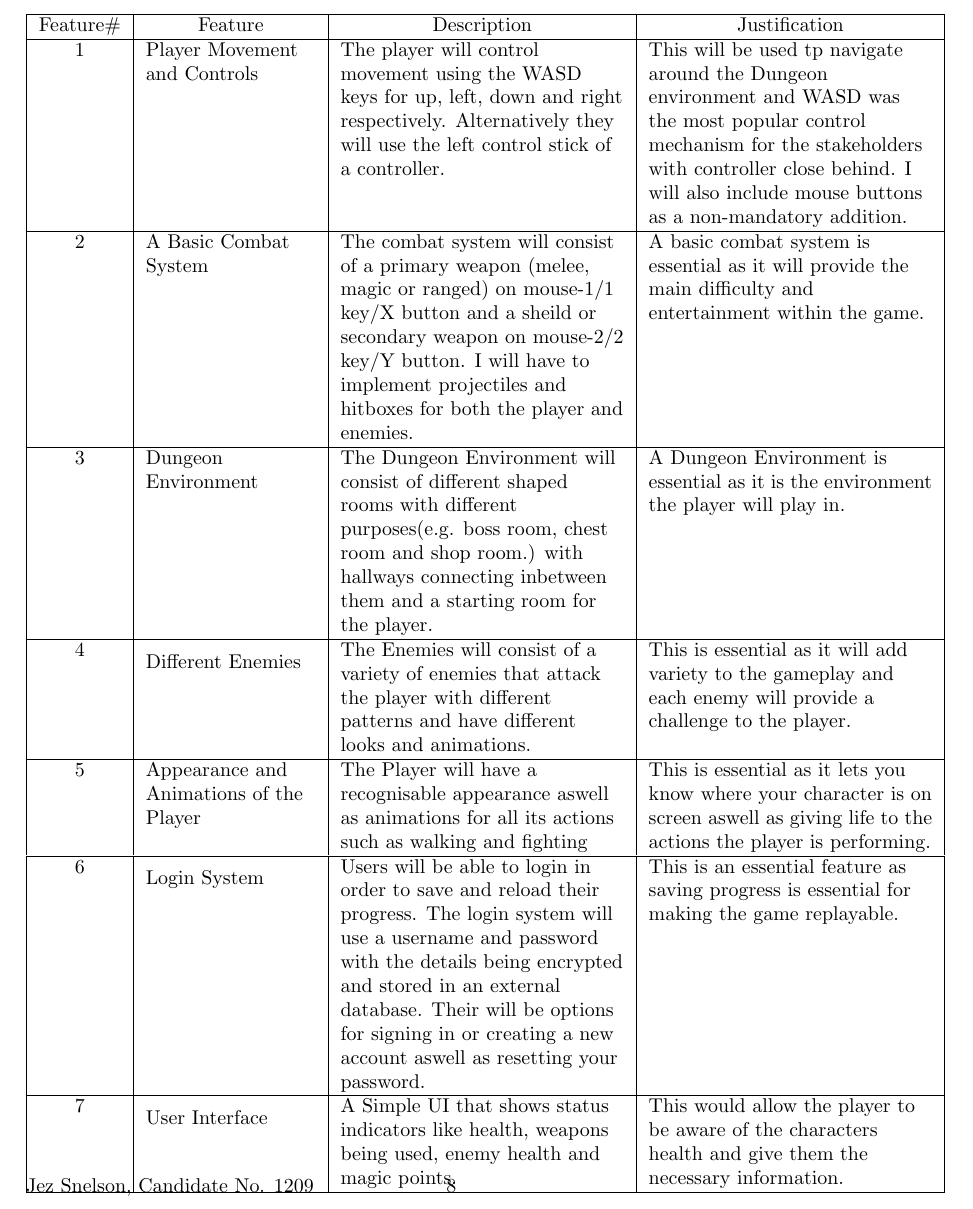
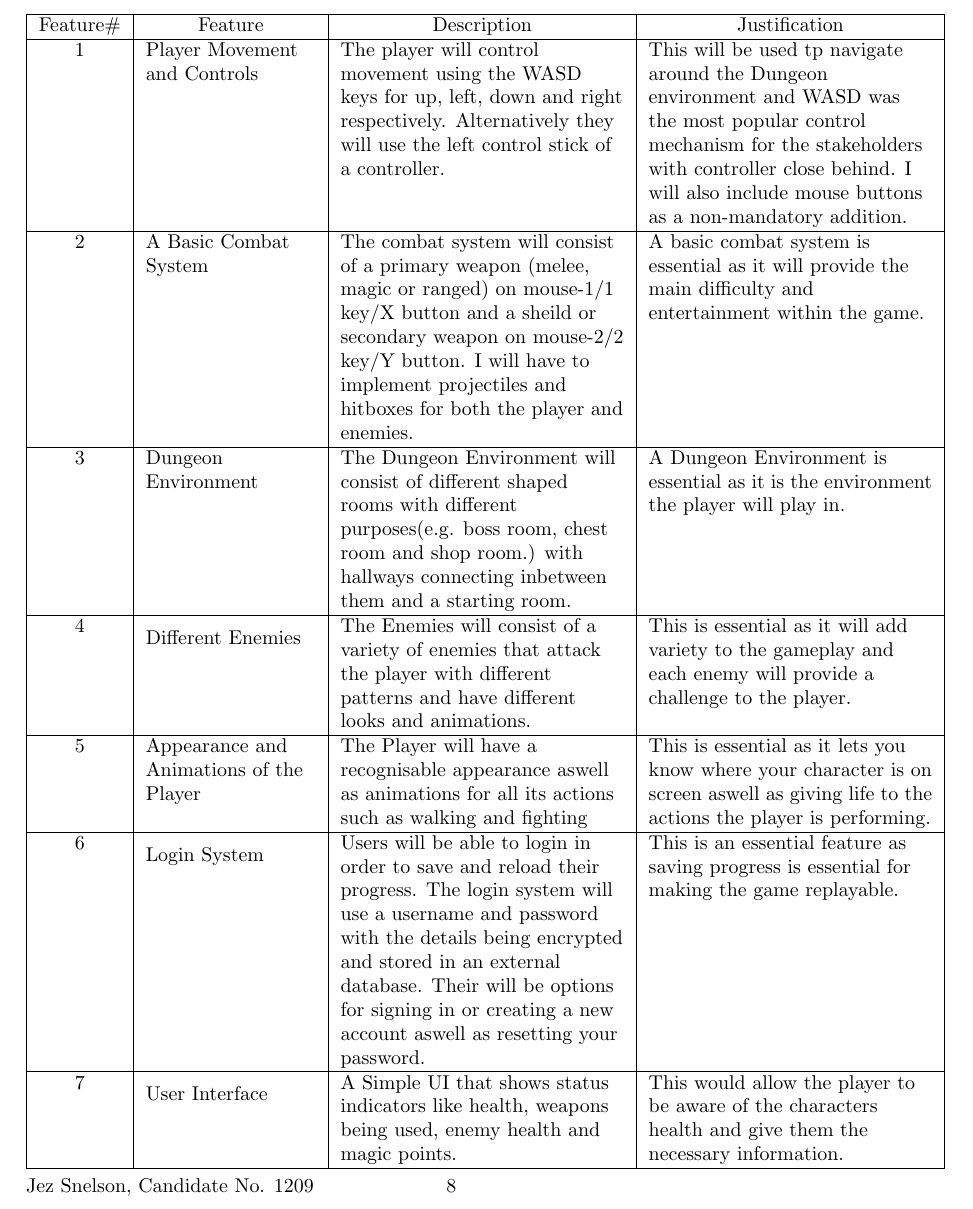
Before and after one commit to JCSnelson/JSnelson-NEA, a LaTeX document (Documentation/NEA_SNELSON_Jez_62337_1209_V1.tex): part of page 10 of 18, cut so that both start at the same text. Compiled offline with pdfLaTeX.

Commit message:
Formatting

```diff
--- a/Documentation/NEA_SNELSON_Jez_62337_1209_V1.tex
+++ b/Documentation/NEA_SNELSON_Jez_62337_1209_V1.tex
@@ -246,8 +246,7 @@
                 &&&\\
                 &&&\\
                 \hline
-                3&\mr{2}{3cm}{Dungeon Environment}&\mr{2}{5cm}{The Dungeon Environment will consist of different shaped rooms with different purposes(e.g. boss room, chest room and shop room.) with hallways connecting inbetween them and a starting room for the player.}&\mr{2}{5cm}{A Dungeon Environment is essential as it is the environment the player will play in.}\\
-                &&&\\
+                3&\mr{2}{3cm}{Dungeon Environment}&\mr{2}{5cm}{The Dungeon Environment will consist of different shaped rooms with different purposes(e.g. boss room, chest room and shop room.) with hallways connecting inbetween them and a starting room.}&\mr{2}{5cm}{A Dungeon Environment is essential as it is the environment the player will play in.}\\
                 &&&\\
                 &&&\\
                 &&&\\
```
Also changed, not shown: Documentation/NEA_SNELSON_Jez_62337_1209_V1.pdf, 2 other files.
